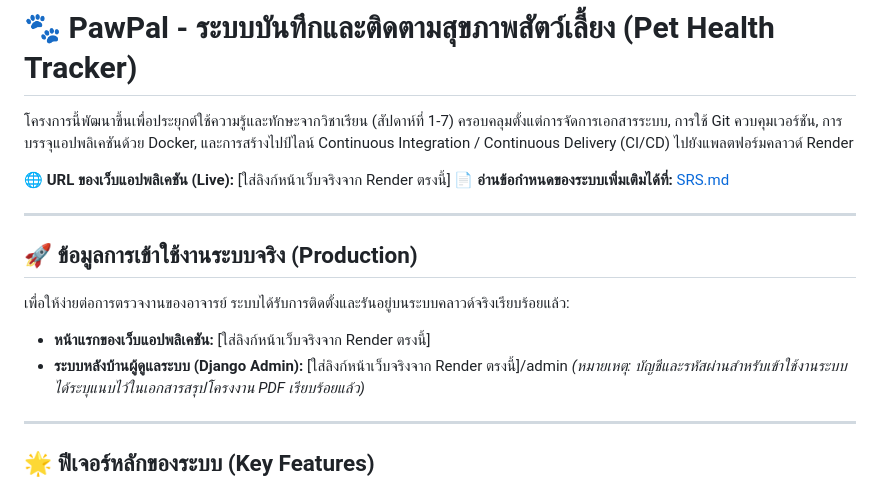
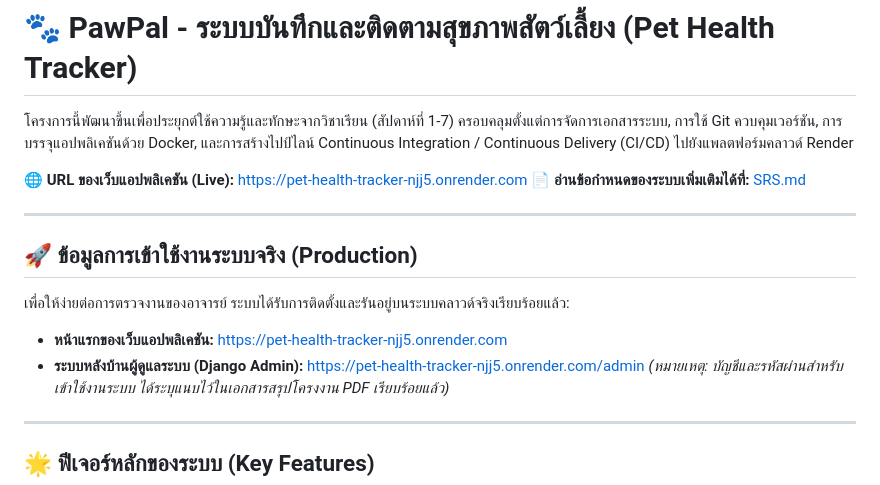
Before and after one commit to myminit/pet-health-tracker, a Markdown page: README.md, the part around the change. GitHub-like rendering.

Commit message:
แก้ไขreadme

```diff
--- a/README.md
+++ b/README.md
@@ -1,15 +1,15 @@
 # 🐾 PawPal - ระบบบันทึกและติดตามสุขภาพสัตว์เลี้ยง (Pet Health Tracker)
 โครงการนี้พัฒนาขึ้นเพื่อประยุกต์ใช้ความรู้และทักษะจากวิชาเรียน (สัปดาห์ที่ 1-7) ครอบคลุมตั้งแต่การจัดการเอกสารระบบ, การใช้ Git ควบคุมเวอร์ชัน, การบรรจุแอปพลิเคชันด้วย Docker, และการสร้างไปป์ไลน์ Continuous Integration / Continuous Delivery (CI/CD) ไปยังแพลตฟอร์มคลาวด์ Render
 
-🌐 **URL ของเว็บแอปพลิเคชัน (Live):** [ใส่ลิงก์หน้าเว็บจริงจาก Render ตรงนี้]
+🌐 **URL ของเว็บแอปพลิเคชัน (Live):** [https://pet-health-tracker-njj5.onrender.com](https://pet-health-tracker-njj5.onrender.com)
 📄 **อ่านข้อกำหนดของระบบเพิ่มเติมได้ที่:** [SRS.md](./SRS.md)
 
 ---
 
 ## 🚀 ข้อมูลการเข้าใช้งานระบบจริง (Production)
 เพื่อให้ง่ายต่อการตรวจงานของอาจารย์ ระบบได้รับการติดตั้งและรันอยู่บนระบบคลาวด์จริงเรียบร้อยแล้ว:
-- **หน้าแรกของเว็บแอปพลิเคชัน:** [ใส่ลิงก์หน้าเว็บจริงจาก Render ตรงนี้]
-- **ระบบหลังบ้านผู้ดูแลระบบ (Django Admin):** [ใส่ลิงก์หน้าเว็บจริงจาก Render ตรงนี้]/admin
+- **หน้าแรกของเว็บแอปพลิเคชัน:** [https://pet-health-tracker-njj5.onrender.com](https://pet-health-tracker-njj5.onrender.com)
+- **ระบบหลังบ้านผู้ดูแลระบบ (Django Admin):** [https://pet-health-tracker-njj5.onrender.com/admin](https://pet-health-tracker-njj5.onrender.com/admin)
   *(หมายเหตุ: บัญชีและรหัสผ่านสำหรับเข้าใช้งานระบบ ได้ระบุแนบไว้ในเอกสารสรุปโครงงาน PDF เรียบร้อยแล้ว)*
 
 ---
```
